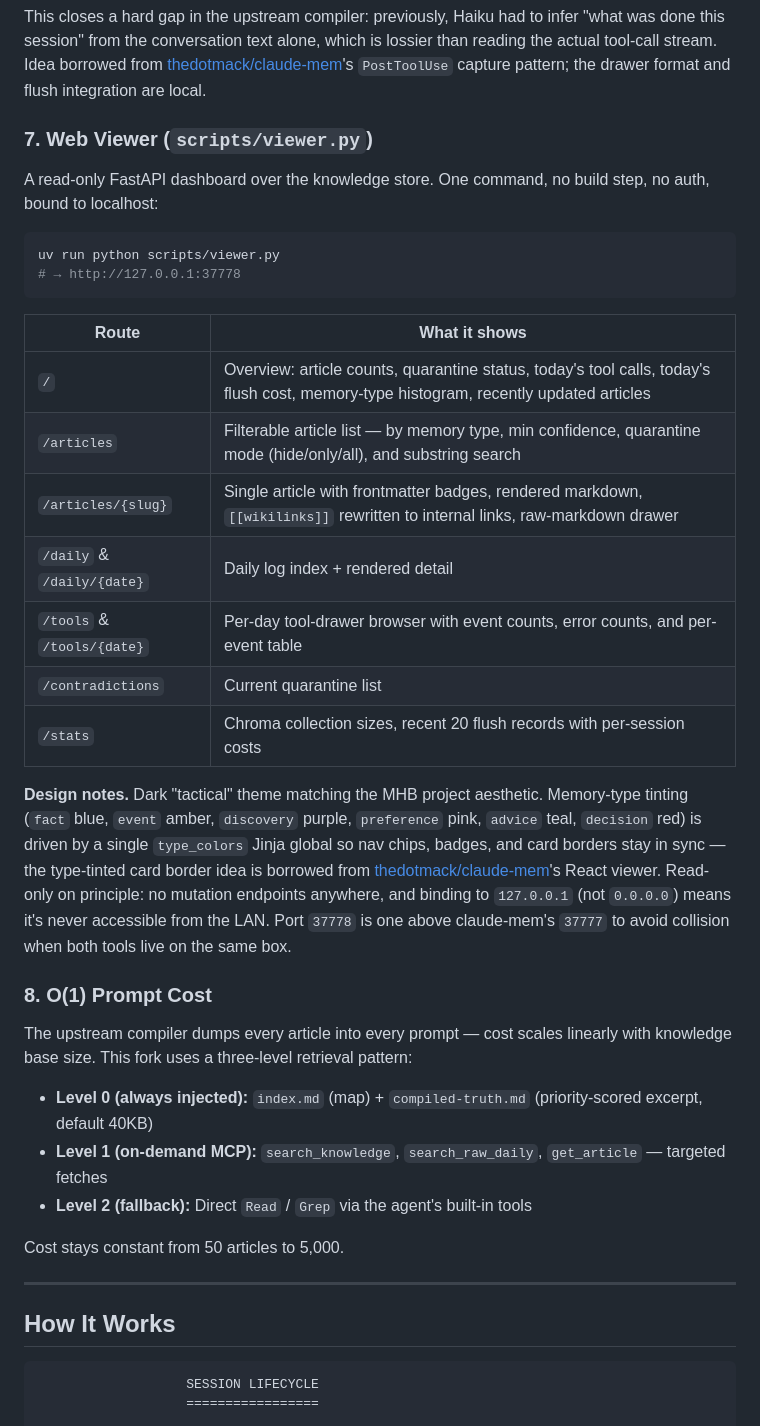
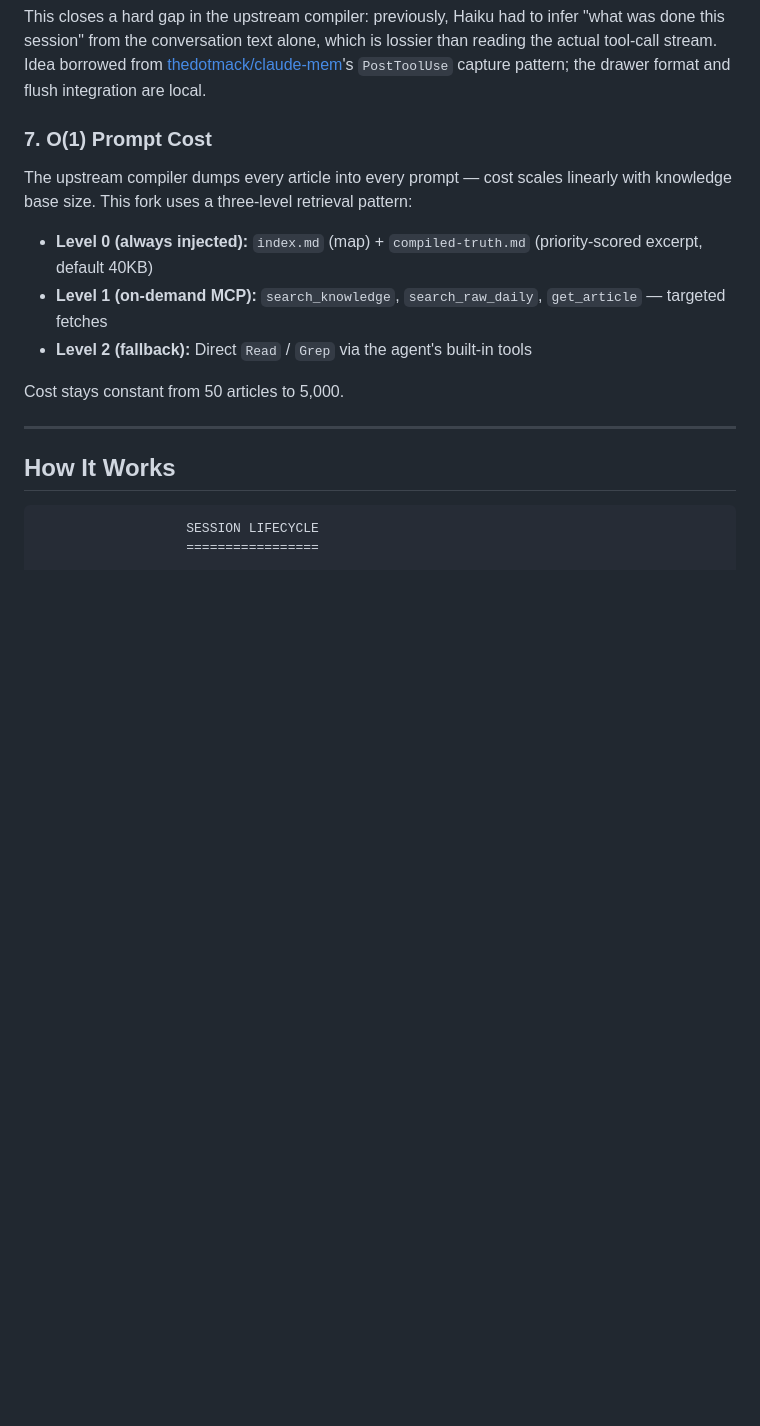
Before and after one commit to hzlatarski/symfony-claude-context-engine, a Markdown page: README.md, the part around one of its changes. Rendered like a GitHub page; blank space fills up the shorter version.

````diff
--- a/README.md
+++ b/README.md
@@ -84,28 +100,7 @@ A lossless, machine-readable log of every tool call Claude Code makes during a s
 
 This closes a hard gap in the upstream compiler: previously, Haiku had to infer "what was done this session" from the conversation text alone, which is lossier than reading the actual tool-call stream. Idea borrowed from [thedotmack/claude-mem](https://github.com/thedotmack/claude-mem)'s `PostToolUse` capture pattern; the drawer format and flush integration are local.
 
-### 7. Web Viewer (`scripts/viewer.py`)
-
-A read-only FastAPI dashboard over the knowledge store. One command, no build step, no auth, bound to localhost:
-
-```bash
-uv run python scripts/viewer.py
-# → http://127.0.0.1:37778
-```
-
-| Route | What it shows |
-|---|---|
-| `/` | Overview: article counts, quarantine status, today's tool calls, today's flush cost, memory-type histogram, recently updated articles |
-| `/articles` | Filterable article list — by memory type, min confidence, quarantine mode (hide/only/all), and substring search |
-| `/articles/{slug}` | Single article with frontmatter badges, rendered markdown, `[[wikilinks]]` rewritten to internal links, raw-markdown drawer |
-| `/daily` & `/daily/{date}` | Daily log index + rendered detail |
-| `/tools` & `/tools/{date}` | Per-day tool-drawer browser with event counts, error counts, and per-event table |
-| `/contradictions` | Current quarantine list |
-| `/stats` | Chroma collection sizes, recent 20 flush records with per-session costs |
-
-**Design notes.** Dark "tactical" theme matching the MHB project aesthetic. Memory-type tinting (`fact` blue, `event` amber, `discovery` purple, `preference` pink, `advice` teal, `decision` red) is driven by a single `type_colors` Jinja global so nav chips, badges, and card borders stay in sync — the type-tinted card border idea is borrowed from [thedotmack/claude-mem](https://github.com/thedotmack/claude-mem)'s React viewer. Read-only on principle: no mutation endpoints anywhere, and binding to `127.0.0.1` (not `0.0.0.0`) means it's never accessible from the LAN. Port `37778` is one above claude-mem's `37777` to avoid collision when both tools live on the same box.
-
-### 8. O(1) Prompt Cost
+### 7. O(1) Prompt Cost
 
 The upstream compiler dumps every article into every prompt — cost scales linearly with knowledge base size. This fork uses a three-level retrieval pattern:
 
````
Also changed, not shown: other parts of README.md (+49 -1 lines).
